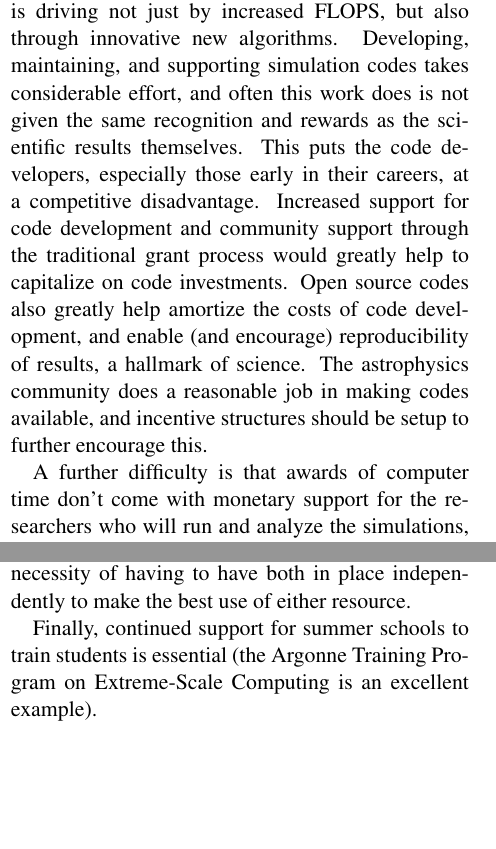
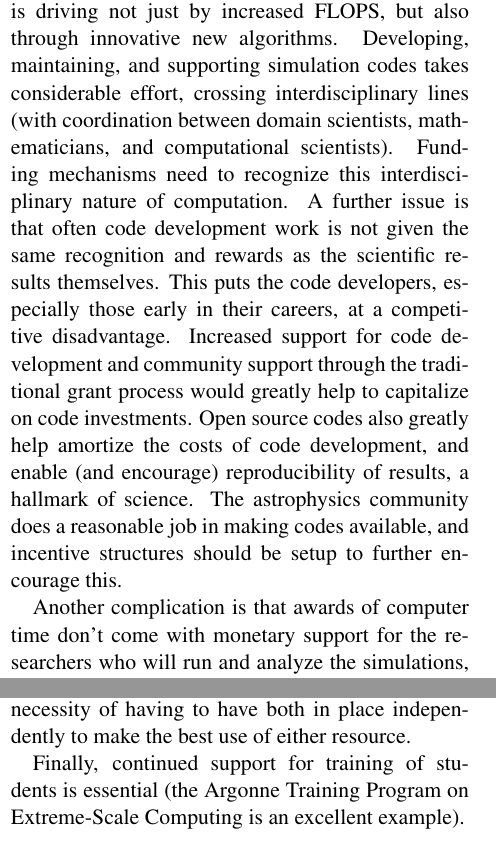
Before and after one commit to zingale/RFI_exascale, a LaTeX document (astro_exoplosions_exascale.tex): two parts of the columns of page 2 of 2, joined at a grey line, cut so that both start at the same text. Compiled offline with pdfLaTeX.

Commit message:
more fundamentals

```diff
--- a/astro_exoplosions_exascale.tex
+++ b/astro_exoplosions_exascale.tex
@@ -149,30 +149,34 @@ computing centers.
 
 \paragraph*{Foundational issues.}
 
-The progress in our field is driving not just by increased FLOPS,
-but also through innovative new algorithms.
-Developing, maintaining, and supporting simulation codes takes
-considerable effort, and often this work does is not given the same
-recognition and rewards as the scientific results themselves.  This
-puts the code developers, especially those early in their careers, at
-a competitive disadvantage. Increased support for code development and
-community support through the traditional grant process would greatly
-help to capitalize on code investments.  Open source codes also greatly
-help amortize the costs of code development, and enable (and
-encourage) reproducibility of results, a hallmark of science.  The
-astrophysics community does a reasonable job in making codes available, and
-incentive structures should be setup to further encourage this.
+The progress in our field is driving not just by increased FLOPS, but
+also through innovative new algorithms.  Developing, maintaining, and
+supporting simulation codes takes considerable effort, crossing
+interdisciplinary lines (with coordination between domain scientists,
+mathematicians, and computational scientists).  Funding mechanisms
+need to recognize this interdisciplinary nature of computation.  A
+further issue is that often code development work is not given
+the same recognition and rewards as the scientific results themselves.
+This puts the code developers, especially those early in their
+careers, at a competitive disadvantage.  Increased support for code
+development and community support through the traditional grant
+process would greatly help to capitalize on code investments.  Open
+source codes also greatly help amortize the costs of code development,
+and enable (and encourage) reproducibility of results, a hallmark of
+science.  The astrophysics community does a reasonable job in making
+codes available, and incentive structures should be setup to further
+encourage this.
 
-A further difficulty is that awards of computer time don't come with
+Another complication is that awards of computer time don't come with
 monetary support for the researchers who will run and analyze the
 simulations, and grants don't come with a guarantee of computer time,
 so there is a chicken-and-egg problem, and a necessity of having to
 have both in place independently to make the best use of either
 resource.
 
-Finally, continued support for summer schools to train students is
-essential (the Argonne Training Program on Extreme-Scale Computing is
-an excellent example).
+Finally, continued support for training of students is essential (the
+Argonne Training Program on Extreme-Scale Computing is an excellent
+example).
 
 
 
```
